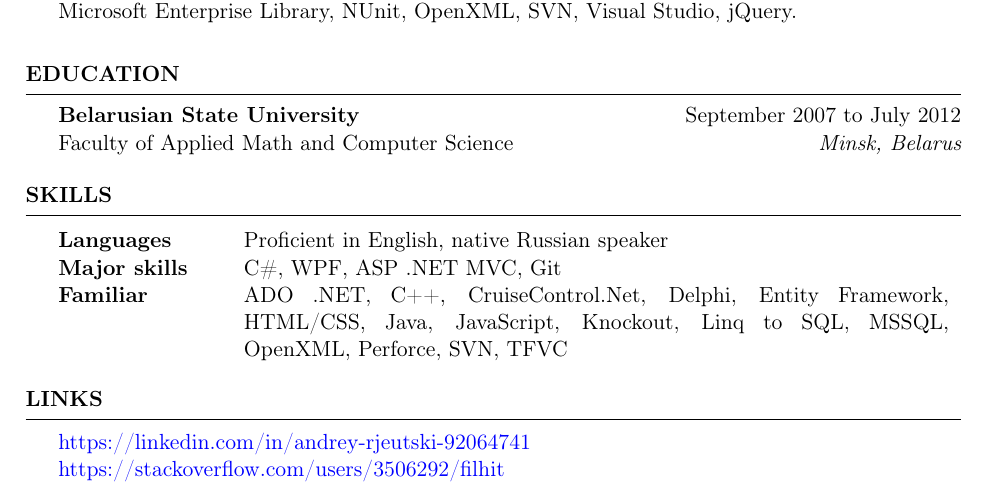
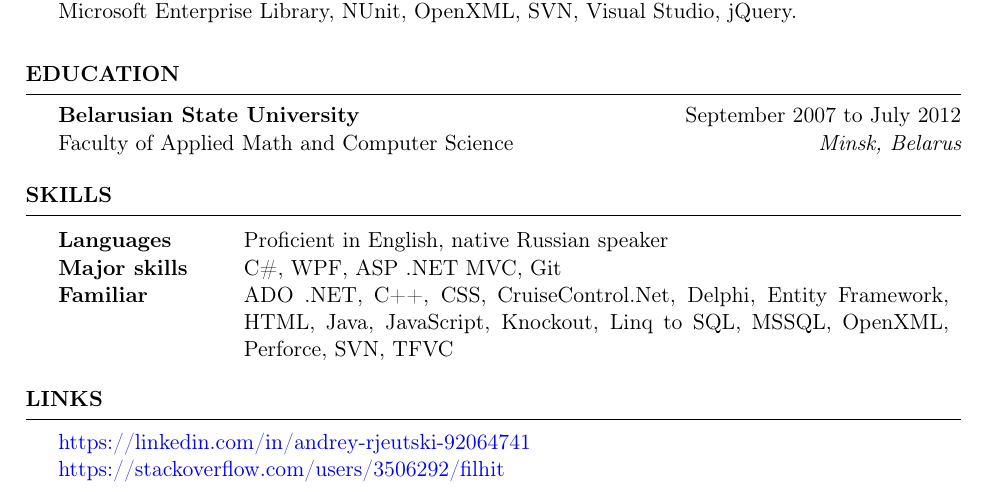
Before and after one commit to filhit/cv, a LaTeX CV (document.tex): part of the page, cut so that both start at the same text. Compiled offline with pdfLaTeX.

Commit message:
Split HTML and CSS in familiar skills

```diff
--- a/document.tex
+++ b/document.tex
@@ -128,10 +128,11 @@ Major skills & C\#, WPF, ASP .NET MVC, Git \\
 Familiar &
 ADO .NET,
 C++,
+CSS,
 Cruise\-Control.Net,
 Delphi,
 Entity Framework,
-HTML/CSS,
+HTML,
 Java,
 JavaScript,
 Knockout,
```
